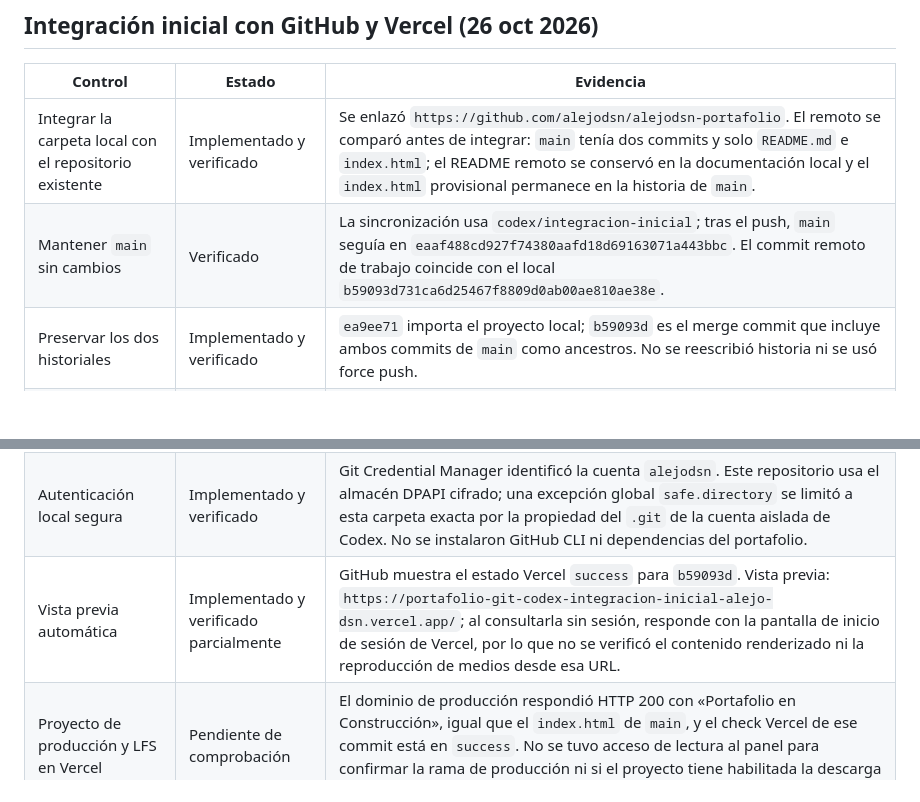
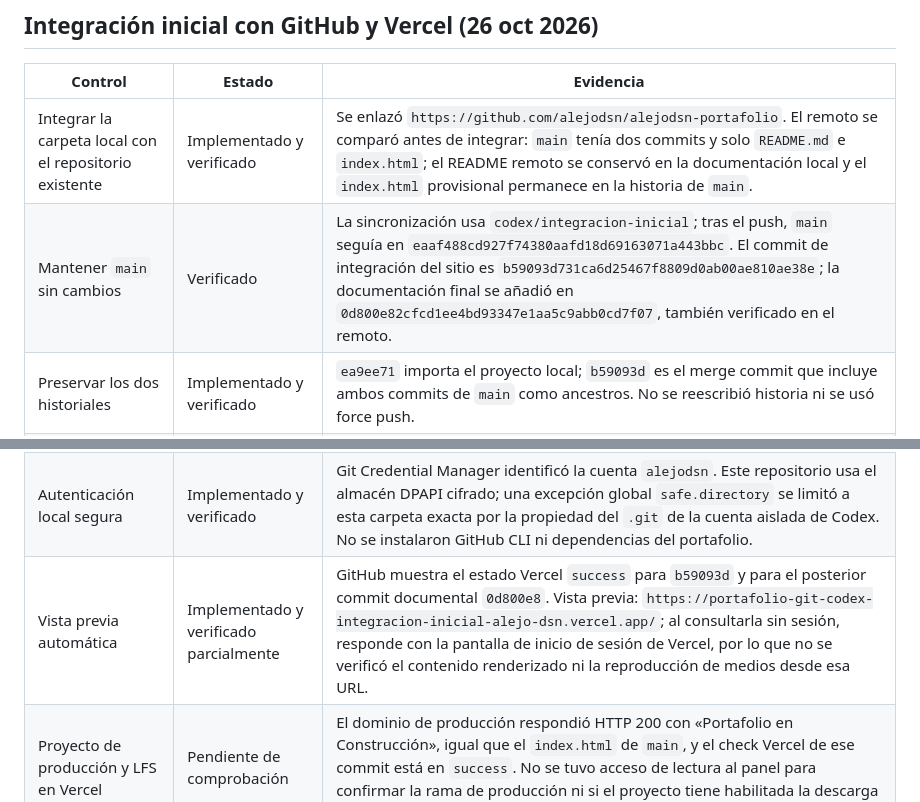
Before and after one commit to alejodsn/alejodsn-portafolio, a Markdown page: REVISION.md, 2 parts joined by grey strips. Drawn GitHub-style; blank space fills up the shorter version.

Commit message:
Ajustar el registro de verificación Vercel

```diff
--- a/REVISION.md
+++ b/REVISION.md
@@ -184,12 +184,12 @@ Estados: **Implementado y verificado**, **Implementado, no verificado**, **Pendi
 | Control | Estado | Evidencia |
 |---|---|---|
 | Integrar la carpeta local con el repositorio existente | Implementado y verificado | Se enlazó `https://github.com/alejodsn/alejodsn-portafolio`. El remoto se comparó antes de integrar: `main` tenía dos commits y solo `README.md` e `index.html`; el README remoto se conservó en la documentación local y el `index.html` provisional permanece en la historia de `main`. |
-| Mantener `main` sin cambios | Verificado | La sincronización usa `codex/integracion-inicial`; tras el push, `main` seguía en `eaaf488cd927f74380aafd18d69163071a443bbc`. El commit remoto de trabajo coincide con el local `b59093d731ca6d25467f8809d0ab00ae810ae38e`. |
+| Mantener `main` sin cambios | Verificado | La sincronización usa `codex/integracion-inicial`; tras el push, `main` seguía en `eaaf488cd927f74380aafd18d69163071a443bbc`. El commit de integración del sitio es `b59093d731ca6d25467f8809d0ab00ae810ae38e`; la documentación final se añadió en `0d800e82cfcd1ee4bd93347e1aa5c9abb0cd7f07`, también verificado en el remoto. |
 | Preservar los dos historiales | Implementado y verificado | `ea9ee71` importa el proyecto local; `b59093d` es el merge commit que incluye ambos commits de `main` como ancestros. No se reescribió historia ni se usó force push. |
 | Excluir respaldos y configuración local | Implementado y verificado | `.gitignore` omite `backup-*/`, `.vercel/`, `.env*`, cachés y dependencias locales. Los cuatro respaldos continúan en la carpeta de trabajo pero no están versionados. No se detectaron archivos `.env` ni claves por nombre en el inventario local. |
 | Gestionar videos grandes | Implementado y verificado | Git LFS está instalado (3.7.1), `.gitattributes` aplica LFS a `*.mp4`, ocho objetos se subieron (352 MB reportados por Git LFS) y `git lfs fsck` pasó. GitHub Free incluye 10 GiB de almacenamiento y transferencia LFS; no se comprobó el saldo actual de la cuenta. |
 | Autenticación local segura | Implementado y verificado | Git Credential Manager identificó la cuenta `alejodsn`. Este repositorio usa el almacén DPAPI cifrado; una excepción global `safe.directory` se limitó a esta carpeta exacta por la propiedad del `.git` de la cuenta aislada de Codex. No se instalaron GitHub CLI ni dependencias del portafolio. |
-| Vista previa automática | Implementado y verificado parcialmente | GitHub muestra el estado Vercel `success` para `b59093d`. Vista previa: `https://portafolio-git-codex-integracion-inicial-alejo-dsn.vercel.app/`; al consultarla sin sesión, responde con la pantalla de inicio de sesión de Vercel, por lo que no se verificó el contenido renderizado ni la reproducción de medios desde esa URL. |
+| Vista previa automática | Implementado y verificado parcialmente | GitHub muestra el estado Vercel `success` para `b59093d` y para el posterior commit documental `0d800e8`. Vista previa: `https://portafolio-git-codex-integracion-inicial-alejo-dsn.vercel.app/`; al consultarla sin sesión, responde con la pantalla de inicio de sesión de Vercel, por lo que no se verificó el contenido renderizado ni la reproducción de medios desde esa URL. |
 | Proyecto de producción y LFS en Vercel | Pendiente de comprobación | El dominio de producción respondió HTTP 200 con «Portafolio en Construcción», igual que el `index.html` de `main`, y el check Vercel de ese commit está en `success`. No se tuvo acceso de lectura al panel para confirmar la rama de producción ni si el proyecto tiene habilitada la descarga de objetos LFS. No se cambió ninguna configuración de Vercel. |
 
 ### Comprobaciones de la integración
```
